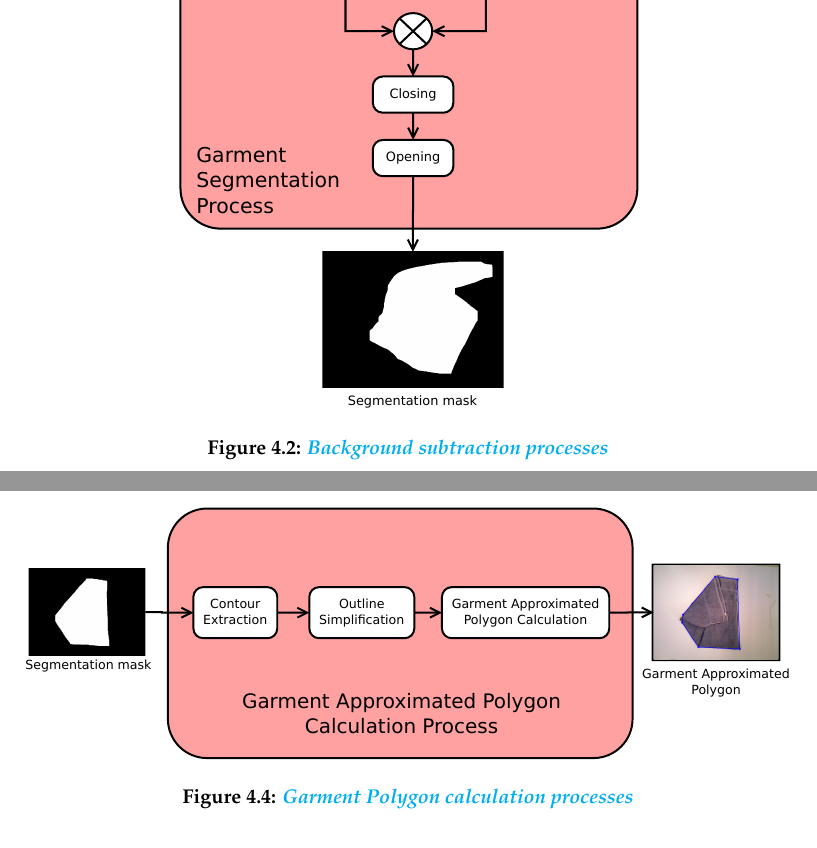
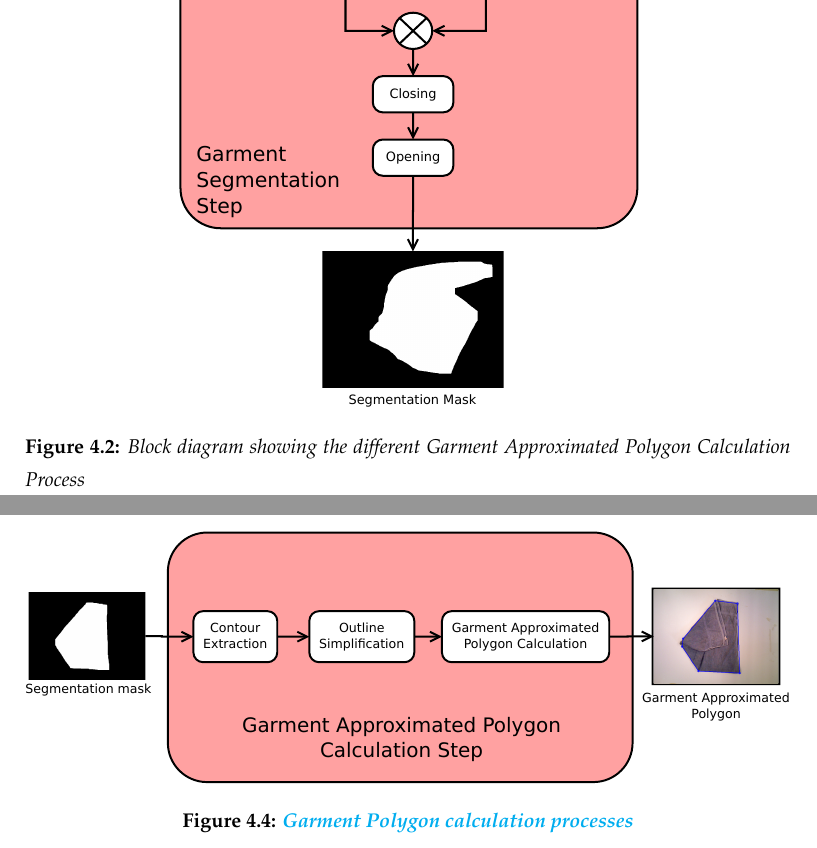
Before and after one commit to David-Estevez/master-thesis, a LaTeX thesis (master_thesis.tex, which reads algorithm_01.tex): two parts of pages 45 and 47 of 73, joined at a grey line, cut so that both start at the same text. Compiled offline with pdfLaTeX.

Commit message:
Fix "process" in figures (should be step instead)

```diff
--- a/algorithm_01.tex
+++ b/algorithm_01.tex
@@ -22,7 +22,7 @@ The RGB-D image obtained from the robot sensor contains both the clothing articl
     \centering
     \includegraphics[width=0.6\textwidth]
     {figures/Garment-segmentation-process-diagram.pdf}
-    \caption{\comment{Background subtraction processes}}
+    \caption{Block diagram showing the different Garment Approximated Polygon Calculation Process}
     \label{fig:background_subtration_processes}
 \end{figure}
 or this purpose, many methods could have been chosen, based on both color and depth information, as discussed in section \ref{architecture:garment_segmentation}. For instance, GrabCut \reftodo was discarded for background subtraction as it requires user input to select background and foreground samples. Furthermore, it is computationally expensive compared with simple thresholding methods. As the main focus of our work is unfolding clothes, a simple color-based method was selected instead.
```
Also changed, not shown: figures/Garment-polygon-diagram.pdf, figures/Garment-polygon-diagram.svg, figures/Garment-segmentation-diagram.pdf, figures/Garment-segmentation-diagram.svg, figures/Garment-segmentation-process-diagram.pdf, figures/Garment-segmentation-process-diagram.svg, 3 other files.
